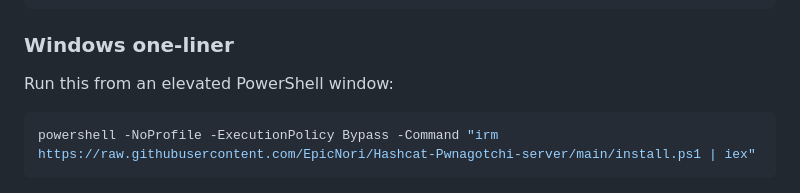
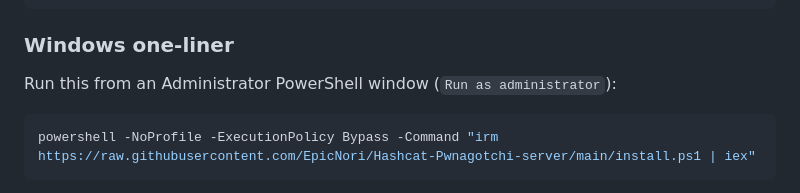
Before and after one commit to EpicNori/Hashcat-Pwnagotchi-server, a Markdown page: README.md, the part around the change. Drawn GitHub-style.

Commit message:
Clarify Windows install step in README

````diff
--- a/README.md
+++ b/README.md
@@ -22,7 +22,7 @@ curl -sL https://raw.githubusercontent.com/EpicNori/Hashcat-Pwnagotchi-server/ma
 
 ### Windows one-liner
 
-Run this from an elevated PowerShell window:
+Run this from an Administrator PowerShell window (`Run as administrator`):
 
 ```powershell
 powershell -NoProfile -ExecutionPolicy Bypass -Command "irm https://raw.githubusercontent.com/EpicNori/Hashcat-Pwnagotchi-server/main/install.ps1 | iex"
````
